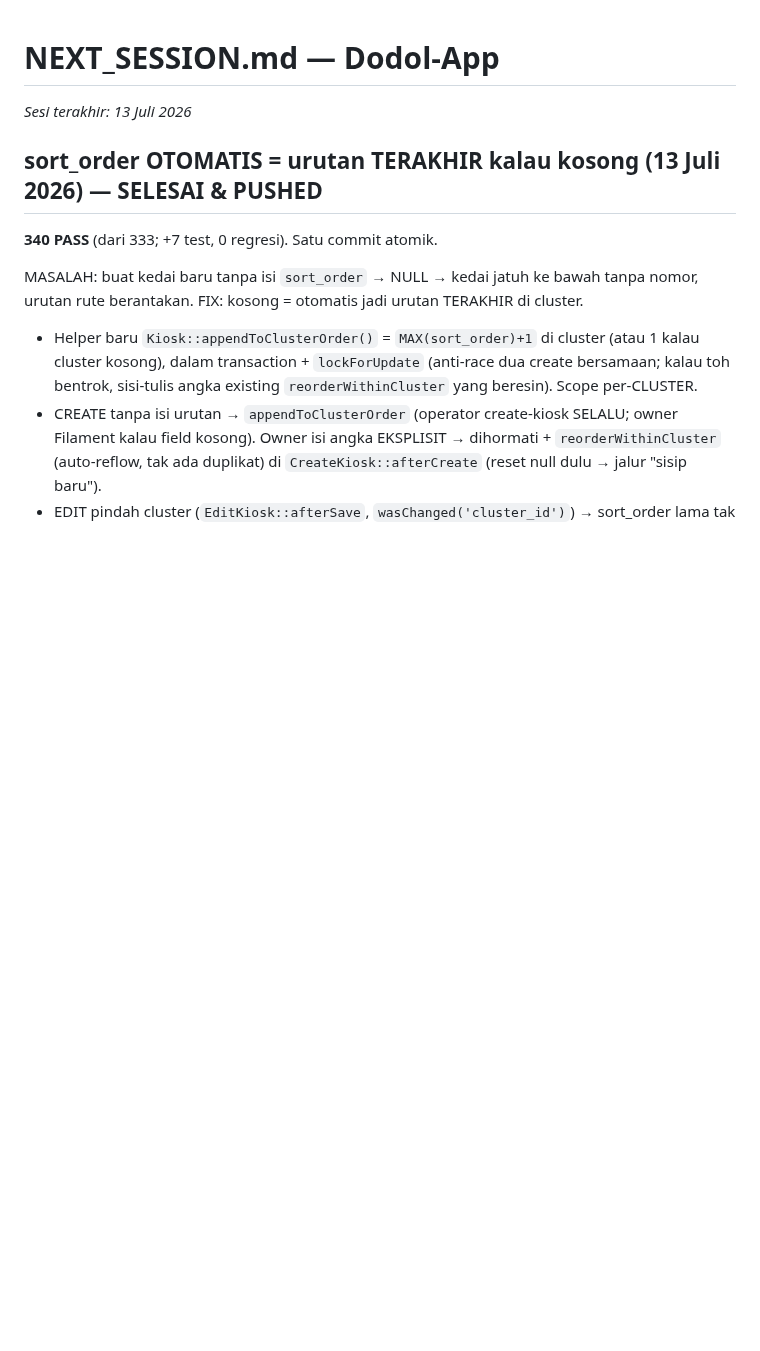
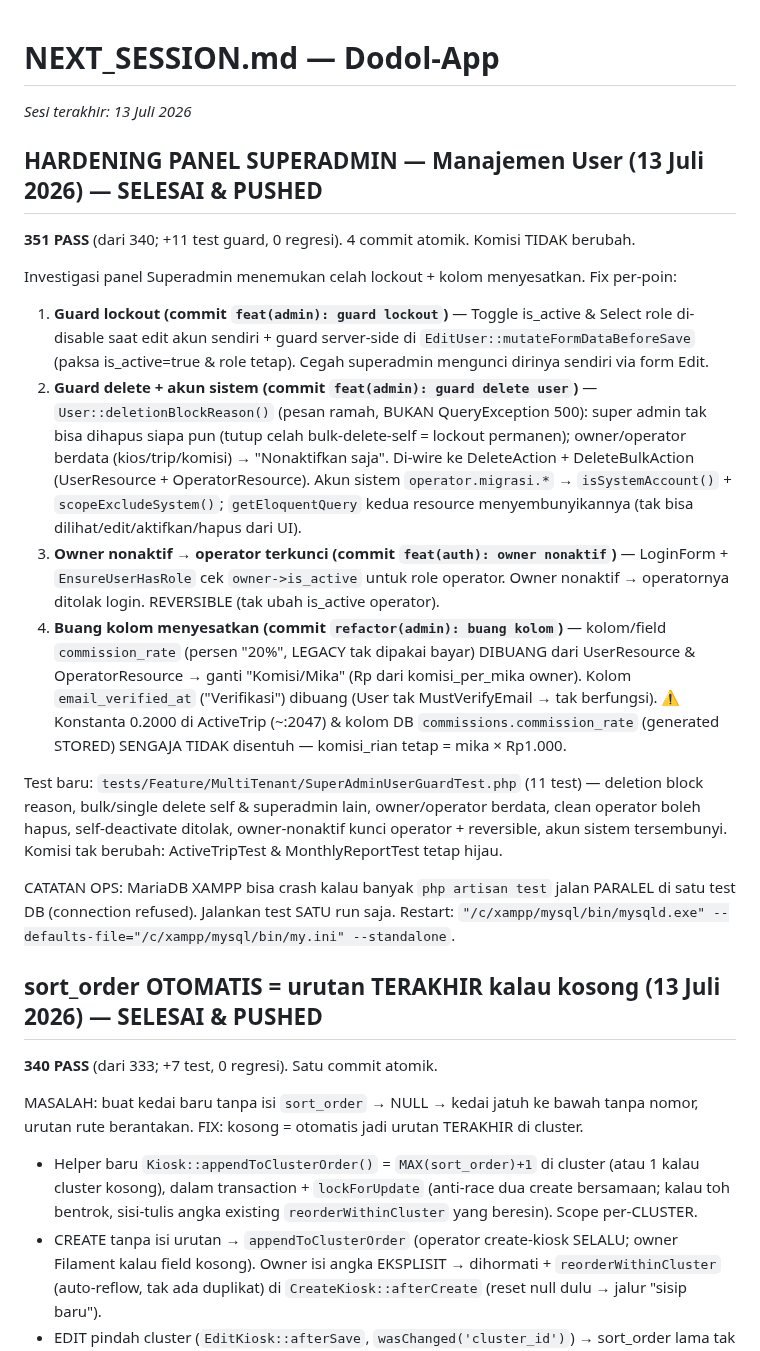
Before and after one commit to Qontas/dodol-app, a Markdown page: NEXT_SESSION.md, the part around the change. Drawn GitHub-style; blank space fills up the shorter version.

Commit message:
docs: catat hardening panel superadmin (351 pass) di NEXT_SESSION
Co-Authored-By: Claude Opus 4.8 <noreply@anthropic.com>

```diff
--- a/NEXT_SESSION.md
+++ b/NEXT_SESSION.md
@@ -1,5 +1,40 @@
 # NEXT_SESSION.md — Dodol-App
 *Sesi terakhir: 13 Juli 2026*
+
+## HARDENING PANEL SUPERADMIN — Manajemen User (13 Juli 2026) — SELESAI & PUSHED
+**351 PASS** (dari 340; +11 test guard, 0 regresi). 4 commit atomik. Komisi TIDAK berubah.
+
+Investigasi panel Superadmin menemukan celah lockout + kolom menyesatkan. Fix per-poin:
+
+1. **Guard lockout (commit `feat(admin): guard lockout`)** — Toggle is_active & Select
+   role di-disable saat edit akun sendiri + guard server-side di
+   `EditUser::mutateFormDataBeforeSave` (paksa is_active=true & role tetap). Cegah
+   superadmin mengunci dirinya sendiri via form Edit.
+2. **Guard delete + akun sistem (commit `feat(admin): guard delete user`)** —
+   `User::deletionBlockReason()` (pesan ramah, BUKAN QueryException 500): super admin
+   tak bisa dihapus siapa pun (tutup celah bulk-delete-self = lockout permanen);
+   owner/operator berdata (kios/trip/komisi) → "Nonaktifkan saja". Di-wire ke
+   DeleteAction + DeleteBulkAction (UserResource + OperatorResource). Akun sistem
+   `operator.migrasi.*` → `isSystemAccount()` + `scopeExcludeSystem()`; `getEloquentQuery`
+   kedua resource menyembunyikannya (tak bisa dilihat/edit/aktifkan/hapus dari UI).
+3. **Owner nonaktif → operator terkunci (commit `feat(auth): owner nonaktif`)** —
+   LoginForm + `EnsureUserHasRole` cek `owner->is_active` untuk role operator. Owner
+   nonaktif → operatornya ditolak login. REVERSIBLE (tak ubah is_active operator).
+4. **Buang kolom menyesatkan (commit `refactor(admin): buang kolom`)** — kolom/field
+   `commission_rate` (persen "20%", LEGACY tak dipakai bayar) DIBUANG dari UserResource
+   & OperatorResource → ganti "Komisi/Mika" (Rp dari komisi_per_mika owner). Kolom
+   `email_verified_at` ("Verifikasi") dibuang (User tak MustVerifyEmail → tak berfungsi).
+   ⚠️ Konstanta 0.2000 di ActiveTrip (~:2047) & kolom DB `commissions.commission_rate`
+   (generated STORED) SENGAJA TIDAK disentuh — komisi_rian tetap = mika × Rp1.000.
+
+Test baru: `tests/Feature/MultiTenant/SuperAdminUserGuardTest.php` (11 test) — deletion
+block reason, bulk/single delete self & superadmin lain, owner/operator berdata, clean
+operator boleh hapus, self-deactivate ditolak, owner-nonaktif kunci operator +
+reversible, akun sistem tersembunyi. Komisi tak berubah: ActiveTripTest & MonthlyReportTest tetap hijau.
+
+CATATAN OPS: MariaDB XAMPP bisa crash kalau banyak `php artisan test` jalan PARALEL di
+satu test DB (connection refused). Jalankan test SATU run saja. Restart:
+`"/c/xampp/mysql/bin/mysqld.exe" --defaults-file="/c/xampp/mysql/bin/my.ini" --standalone`.
 
 ## sort_order OTOMATIS = urutan TERAKHIR kalau kosong (13 Juli 2026) — SELESAI & PUSHED
 **340 PASS** (dari 333; +7 test, 0 regresi). Satu commit atomik.
```
